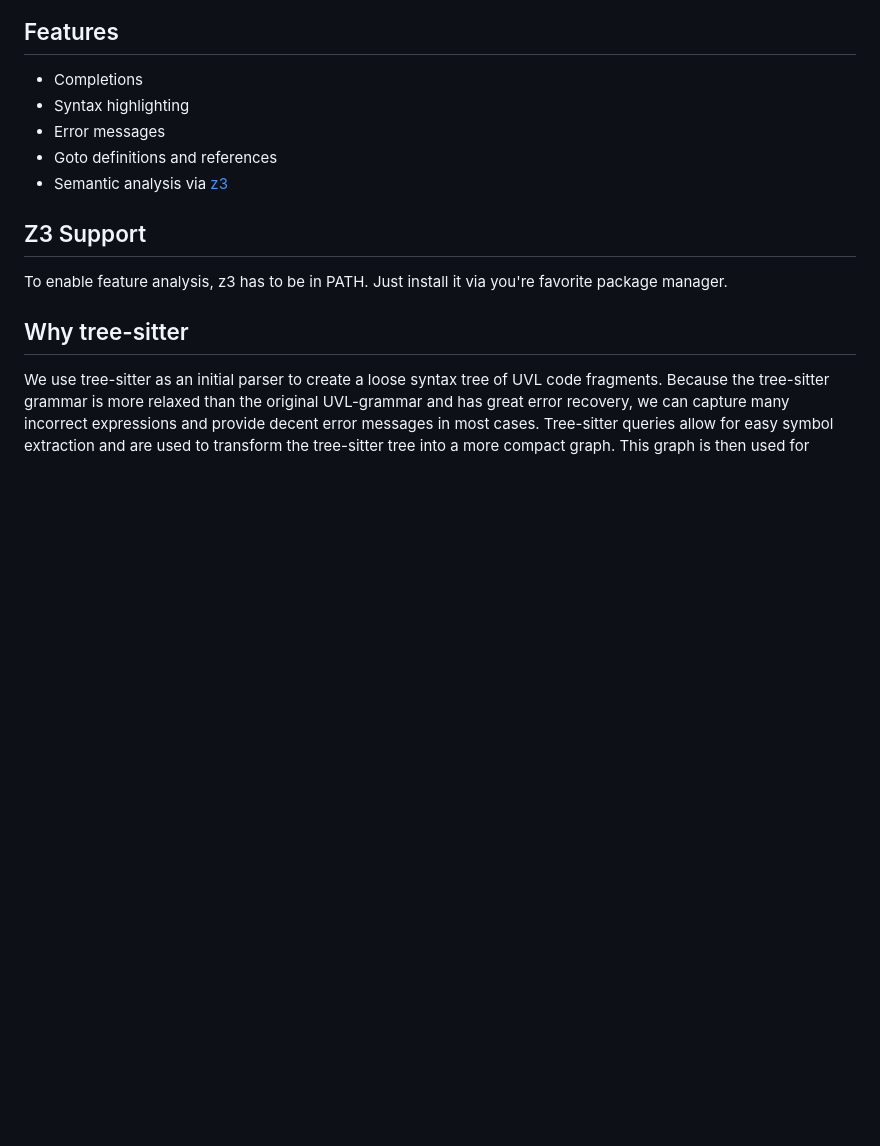
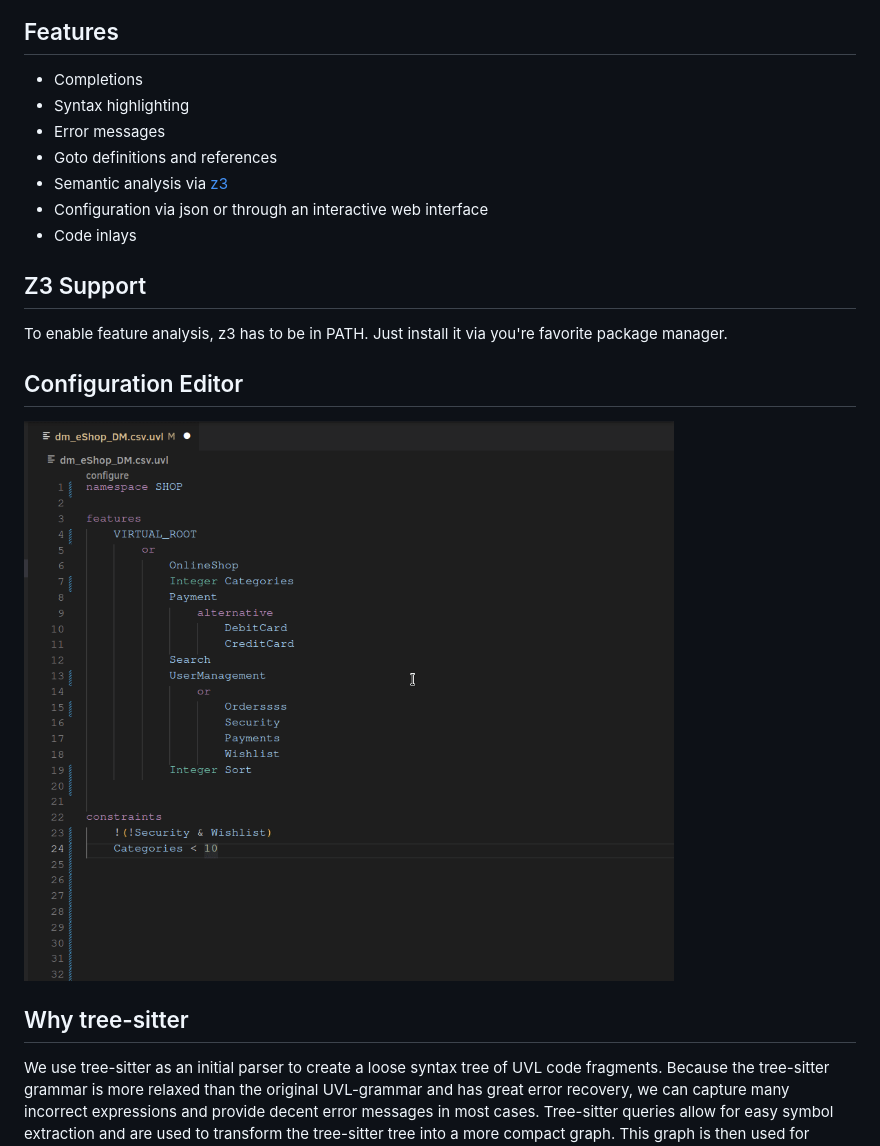
Before and after one commit to Universal-Variability-Language/uvl-lsp, a Markdown page: README.md, the part around the change. Drawn GitHub-style; pictures changed too: img/show_editor.gif (added); blank space fills up the shorter version.

```diff
--- a/README.md
+++ b/README.md
@@ -25,11 +25,15 @@ ext install caradhras.uvls-code
 - Error messages
 - Goto definitions and references
 - Semantic analysis via [z3](https://github.com/Z3Prover/z3)
+- Configuration via json or through an interactive web interface
+- Code inlays
+
 
 ## Z3 Support
 To enable feature analysis, z3 has to be in PATH.
 Just install it via you're favorite package manager.
-
+## Configuration Editor
+![alt text](img/show_editor.gif)
 ## Why tree-sitter
 We use tree-sitter as an initial parser to create a loose syntax tree of UVL code fragments.
 Because the tree-sitter grammar is more relaxed than the original UVL-grammar and has great error recovery,
```
Also changed, not shown: tree-sitter-uvl/README.md (+1 -1 lines), 5 other files.
